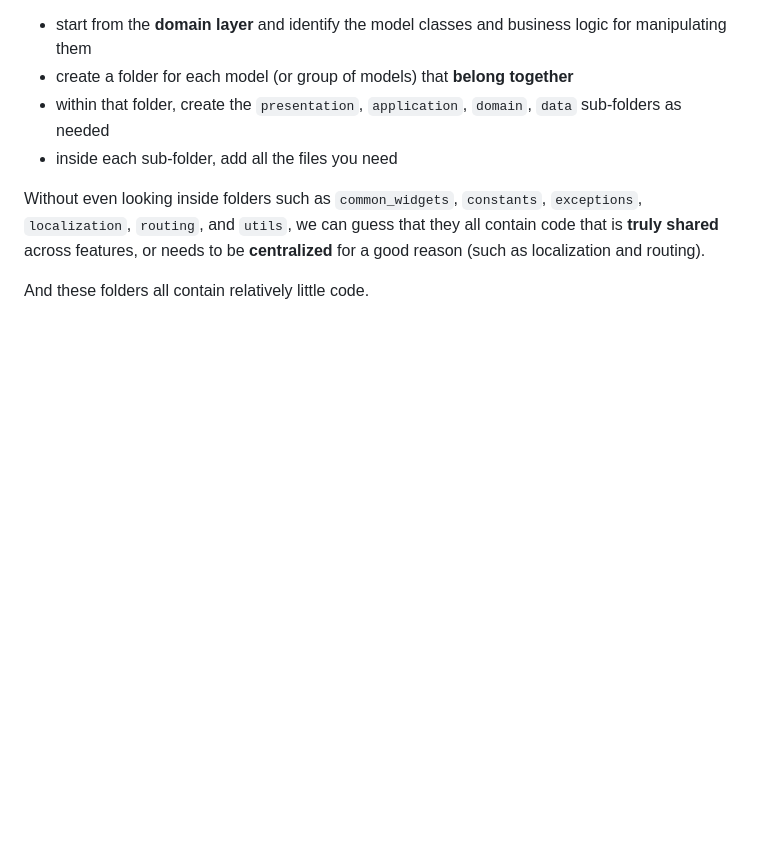
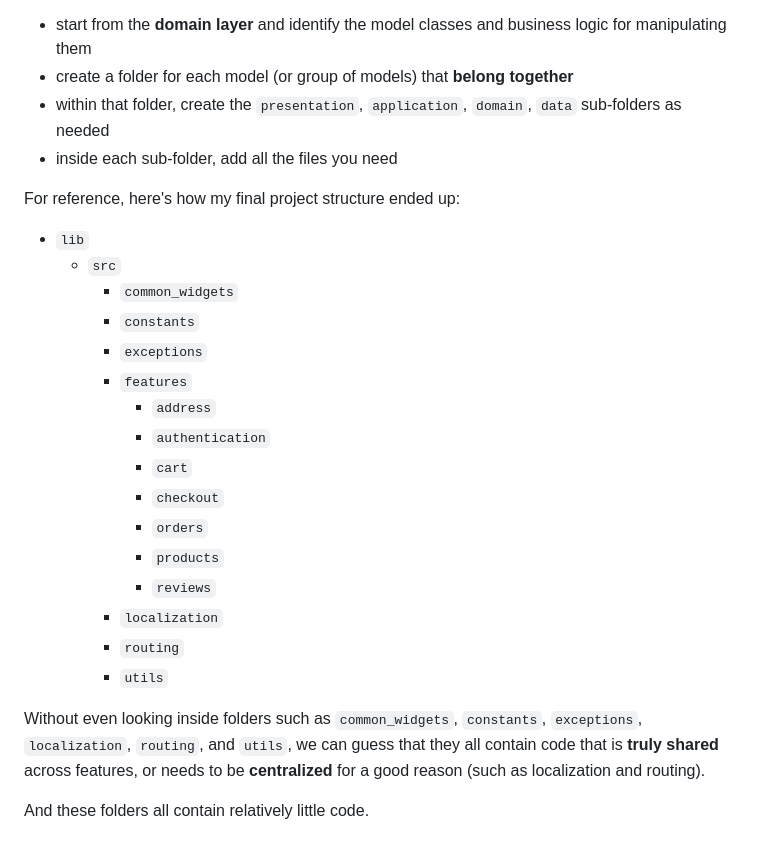
Before and after one commit to adahra/friendly-invention, a Markdown page: README.md, the part around the change. Rendered like a GitHub page; blank space fills up the shorter version.

Commit message:
Added new text

```diff
--- a/README.md
+++ b/README.md
@@ -191,6 +191,24 @@ So here's how to use this correctly in your own apps:
 - within that folder, create the `presentation`, `application`, `domain`, `data` sub-folders as needed
 - inside each sub-folder, add all the files you need
 
+For reference, here's how my final project structure ended up:
+- `lib`
+  - `src`
+    - `common_widgets`
+    - `constants`
+    - `exceptions`
+    - `features`
+      - `address`
+      - `authentication`
+      - `cart`
+      - `checkout`
+      - `orders`
+      - `products`
+      - `reviews`
+    - `localization`
+    - `routing`
+    - `utils`
+
 Without even looking inside folders such as `common_widgets`, `constants`, `exceptions`, `localization`, `routing`, and `utils`, we can guess that they all contain code that is **truly shared** across features, or needs to be **centralized** for a good reason (such as localization and routing).
 
 And these folders all contain relatively little code.
```
